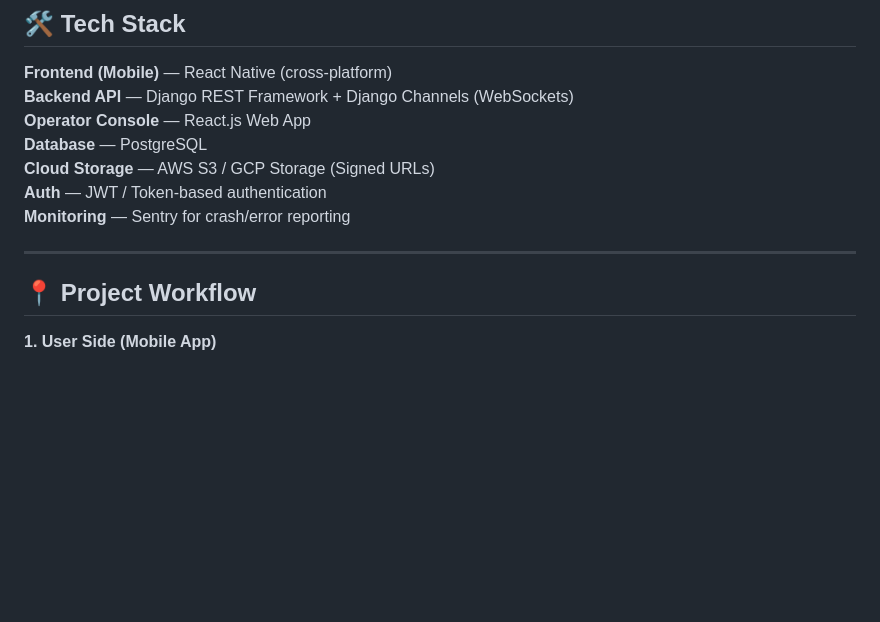
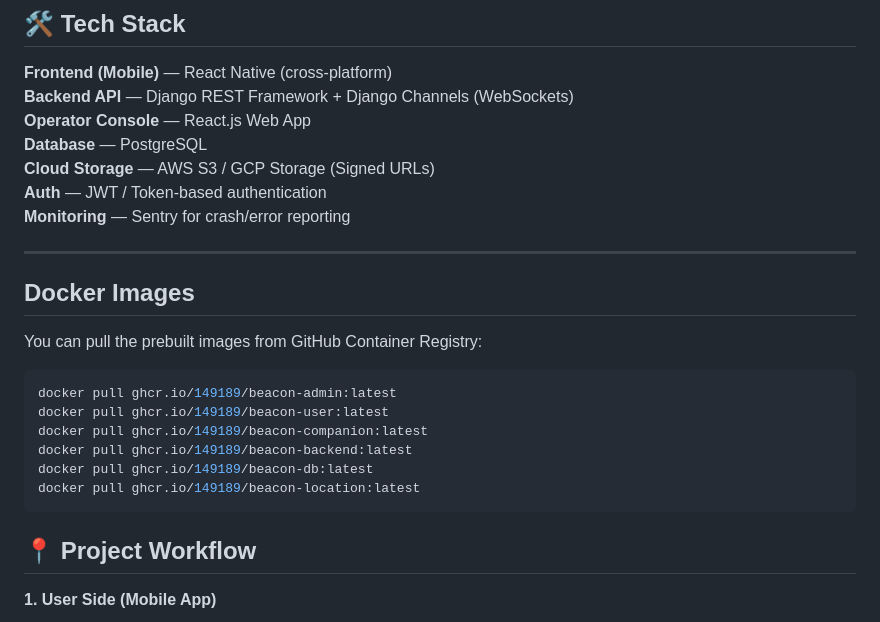
Before and after one commit to 149189/Beacon-, a Markdown page: README.md, the part around the change. Rendered like a GitHub page; blank space fills up the shorter version.

````diff
--- a/README.md
+++ b/README.md
@@ -41,6 +41,19 @@ Beacon empowers individuals to **send an emergency signal instantly** and gives
 **Monitoring** — Sentry for crash/error reporting
 
 ---
+
+## Docker Images
+
+You can pull the prebuilt images from GitHub Container Registry:
+
+```bash
+docker pull ghcr.io/149189/beacon-admin:latest
+docker pull ghcr.io/149189/beacon-user:latest
+docker pull ghcr.io/149189/beacon-companion:latest
+docker pull ghcr.io/149189/beacon-backend:latest
+docker pull ghcr.io/149189/beacon-db:latest
+docker pull ghcr.io/149189/beacon-location:latest
+```
 
 ## 📍 Project Workflow
 
````
